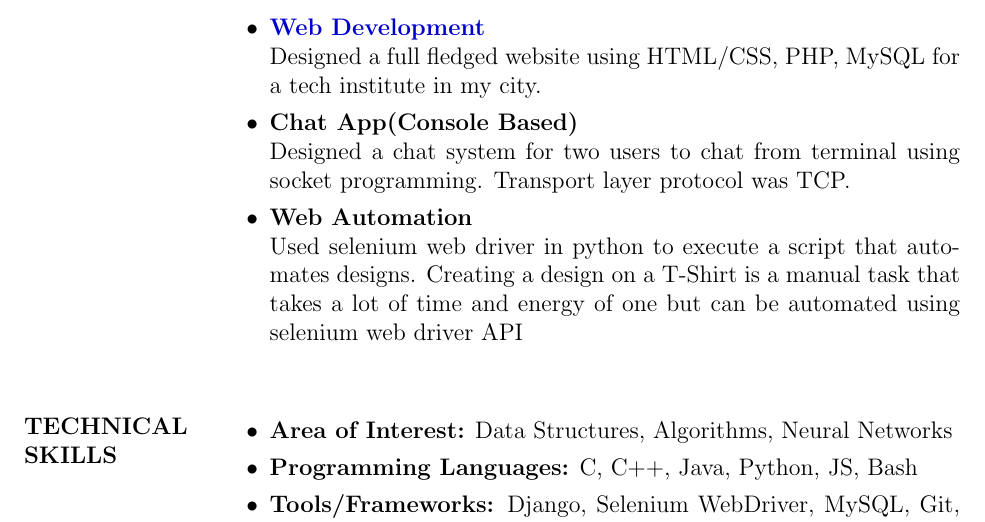
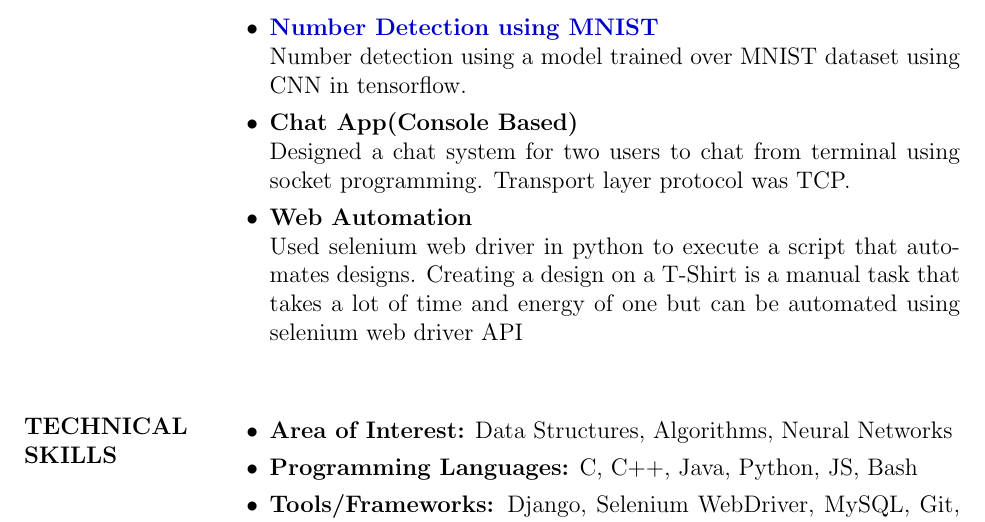
Before and after one commit to darshansharma/resume, a LaTeX CV (resumeDarshanSharma.tex): part of page 2 of 2, cut at the place of the change. Compiled offline with pdfLaTeX.

Commit message:
resume updated

```diff
--- a/resumeDarshanSharma.tex
+++ b/resumeDarshanSharma.tex
@@ -55,8 +55,8 @@ Working on kinator app. Tech stack is - Angular, NodeJS. Build features like man
 Fetched live score of ongoing cricket match using REST API in Java.
 \item \textbf{\href{https://github.com/darshansharma/snorlax}{Snorlax}}\\
 Terminal Application written in Python which gives you a short description of a Unix/Linux command.
-\item \textbf{\href{https://web.archive.org/web/20160414063537/http://www.compuhelpindia.com:80/}{Web Development}}\\
-Designed a full fledged website using HTML/CSS, PHP, MySQL for a tech institute in my city.
+\item \textbf{\href{https://github.com/darshansharma/machine-learning/}{Number Detection using MNIST}}\\
+Number detection using a model trained over MNIST dataset using CNN in tensorflow.
 \item \textbf{Chat App(Console Based)}\\
 Designed a chat system for two users to chat from terminal using socket programming. Transport layer protocol was TCP.
 \item \textbf{Web Automation} \\
```
Also changed, not shown: resumeDarshanSharma.pdf, 2 other files.
